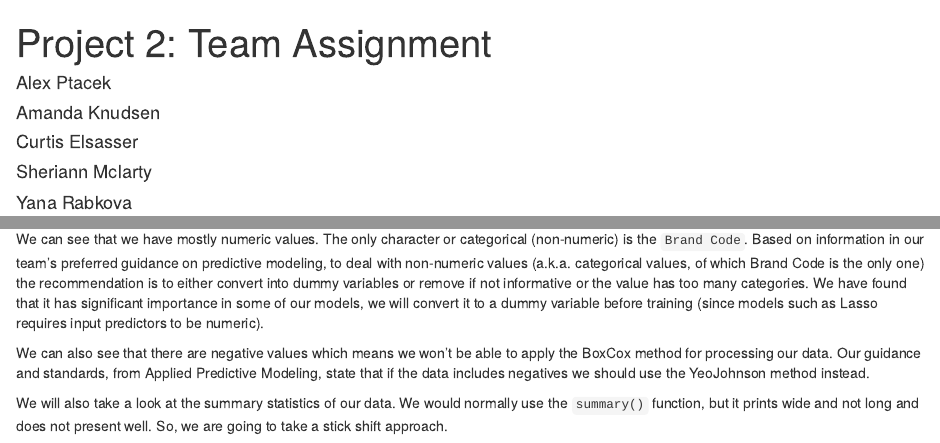
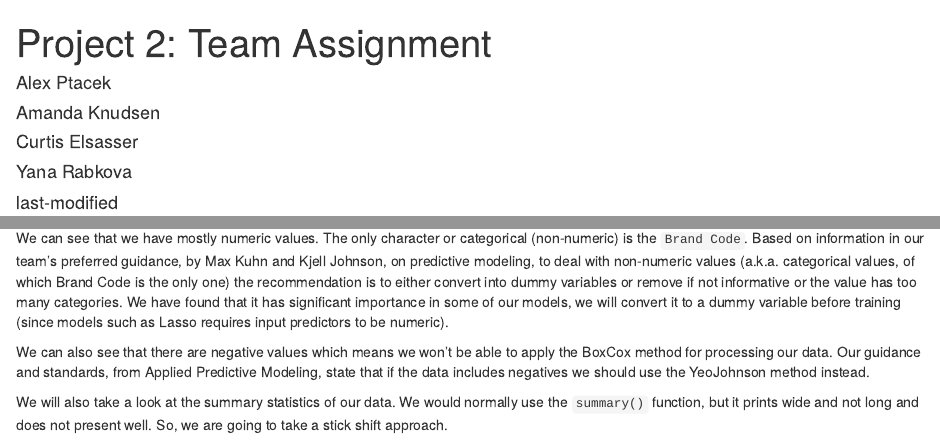
Before and after one commit to celsasser/sps-624-final, an R Markdown document (Final_Collated.Rmd): the page in a window 1100 px wide, from its top, and a second part further down, joined at a grey line. Rendered offline with R 4.5, knitr and Pandoc, with nearby package versions; the code chunks are not run, so their results and figures are left out.

Commit message:
- removing author - crediting max khun and kjell johnson

```diff
--- a/Final_Collated.Rmd
+++ b/Final_Collated.Rmd
@@ -5,7 +5,6 @@ author:
   - Alex Ptacek
   - Amanda Knudsen
   - Curtis Elsasser
-  - Sheriann Mclarty
   - Yana Rabkova
 format:
   html:
@@ -70,7 +69,7 @@ str(train_data)
 
 We can see there are 33 columns in total and 2,571 rows in total. The 33 columns includes the "PH" column which is what we will be aiming to predict -- PH will be the response variable in our linear regression exploration.
 
-We can see that we have mostly numeric values. The only character or categorical (non-numeric) is the `Brand Code`. Based on information in our team's preferred guidance on predictive modeling, to deal with non-numeric values (a.k.a. categorical values, of which Brand Code is the only one) the recommendation is to either convert into dummy variables or remove if not informative or the value has too many categories. We have found that it has significant importance in some of our models, we will convert it to a dummy variable before training (since models such as Lasso requires input predictors to be numeric).
+We can see that we have mostly numeric values. The only character or categorical (non-numeric) is the `Brand Code`. Based on information in our team's preferred guidance, by Max Kuhn and Kjell Johnson, on predictive modeling, to deal with non-numeric values (a.k.a. categorical values, of which Brand Code is the only one) the recommendation is to either convert into dummy variables or remove if not informative or the value has too many categories. We have found that it has significant importance in some of our models, we will convert it to a dummy variable before training (since models such as Lasso requires input predictors to be numeric).
 
 We can also see that there are negative values which means we won't be able to apply the BoxCox method for processing our data. Our guidance and standards, from Applied Predictive Modeling, state that if the data includes negatives we should use the YeoJohnson method instead.
 
```
